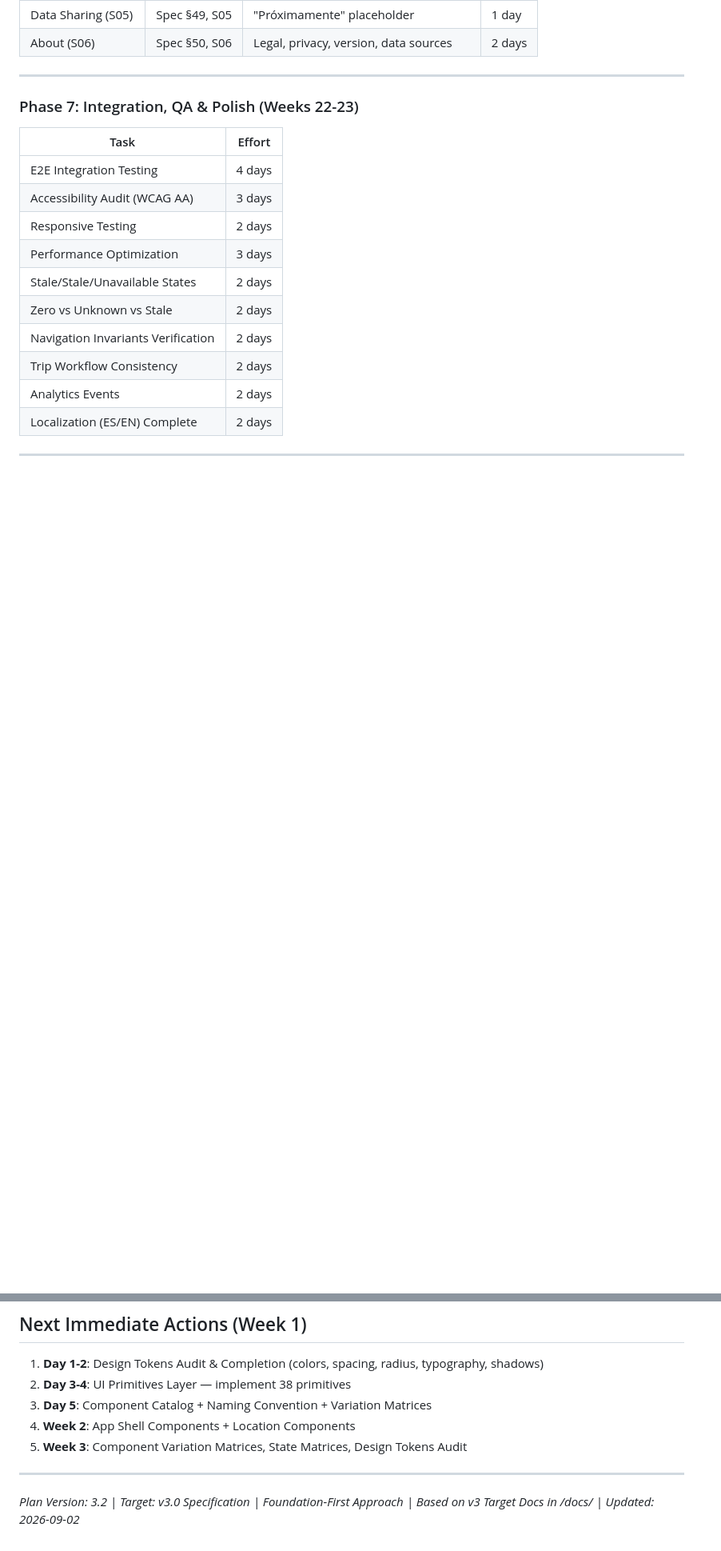
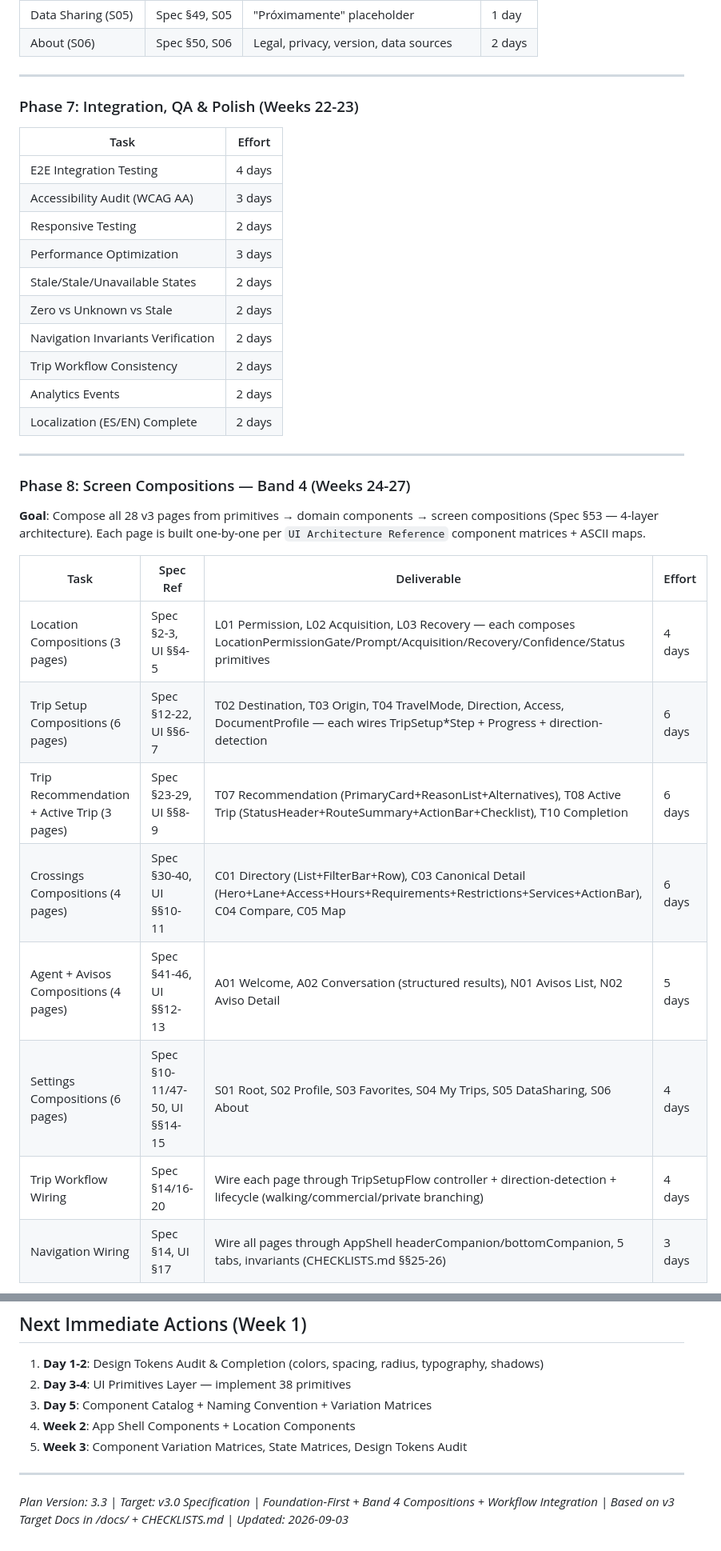
Before and after one commit to jtanori/cruze-app, a Markdown page: design/INTEGRATION_PLAN.md, 2 parts joined by grey strips. Shown at 80% size. GitHub-like rendering; blank space fills up the shorter version.

```diff
--- a/design/INTEGRATION_PLAN.md
+++ b/design/INTEGRATION_PLAN.md
@@ -315,3 +315,18 @@ These archived v1 documents represent the **complete target architecture** for v
 
 ---
 
+### Phase 8: Screen Compositions — Band 4 (Weeks 24-27)
+
+**Goal**: Compose all 28 v3 pages from primitives → domain components → screen compositions (Spec §53 — 4-layer architecture). Each page is built one-by-one per `UI Architecture Reference` component matrices + ASCII maps.
+
+| Task | Spec Ref | Deliverable | Effort |
+|------|----------|-------------|--------|
+| Location Compositions (3 pages) | Spec §2-3, UI §§4-5 | L01 Permission, L02 Acquisition, L03 Recovery — each composes LocationPermissionGate/Prompt/Acquisition/Recovery/Confidence/Status primitives | 4 days |
+| Trip Setup Compositions (6 pages) | Spec §12-22, UI §§6-7 | T02 Destination, T03 Origin, T04 TravelMode, Direction, Access, DocumentProfile — each wires TripSetup*Step + Progress + direction-detection | 6 days |
+| Trip Recommendation + Active Trip (3 pages) | Spec §23-29, UI §§8-9 | T07 Recommendation (PrimaryCard+ReasonList+Alternatives), T08 Active Trip (StatusHeader+RouteSummary+ActionBar+Checklist), T10 Completion | 6 days |
+| Crossings Compositions (4 pages) | Spec §30-40, UI §§10-11 | C01 Directory (List+FilterBar+Row), C03 Canonical Detail (Hero+Lane+Access+Hours+Requirements+Restrictions+Services+ActionBar), C04 Compare, C05 Map | 6 days |
+| Agent + Avisos Compositions (4 pages) | Spec §41-46, UI §§12-13 | A01 Welcome, A02 Conversation (structured results), N01 Avisos List, N02 Aviso Detail | 5 days |
+| Settings Compositions (6 pages) | Spec §10-11/47-50, UI §§14-15 | S01 Root, S02 Profile, S03 Favorites, S04 My Trips, S05 DataSharing, S06 About | 4 days |
+| Trip Workflow Wiring | Spec §14/16-20 | Wire each page through TripSetupFlow controller + direction-detection + lifecycle (walking/commercial/private branching) | 4 days |
+| Navigation Wiring | Spec §14, UI §17 | Wire all pages through AppShell headerCompanion/bottomCompanion, 5 tabs, invariants (CHECKLISTS.md §§25-26) | 3 days |
+
@@ -420,4 +474,4 @@ project-root/
 
 ---
 
-*Plan Version: 3.2 | Target: v3.0 Specification | Foundation-First Approach | Based on v3 Target Docs in /docs/ | Updated: 2026-09-02*
+*Plan Version: 3.3 | Target: v3.0 Specification | Foundation-First + Band 4 Compositions + Workflow Integration | Based on v3 Target Docs in /docs/ + CHECKLISTS.md | Updated: 2026-09-03*
```
Also changed, not shown: other parts of design/INTEGRATION_PLAN.md (+39 -0 lines).
